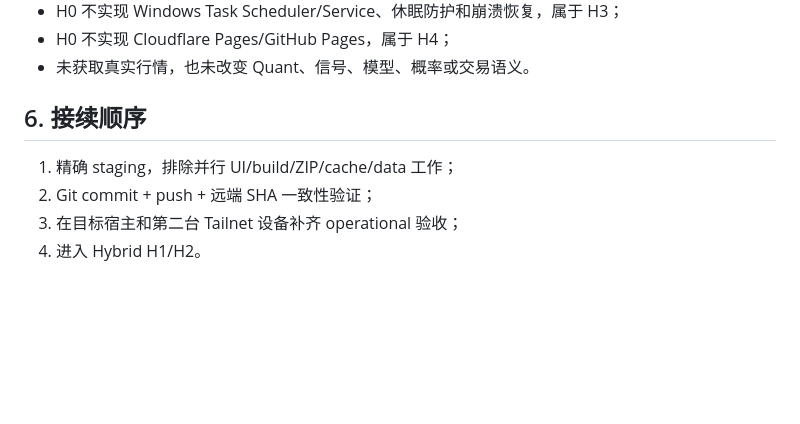
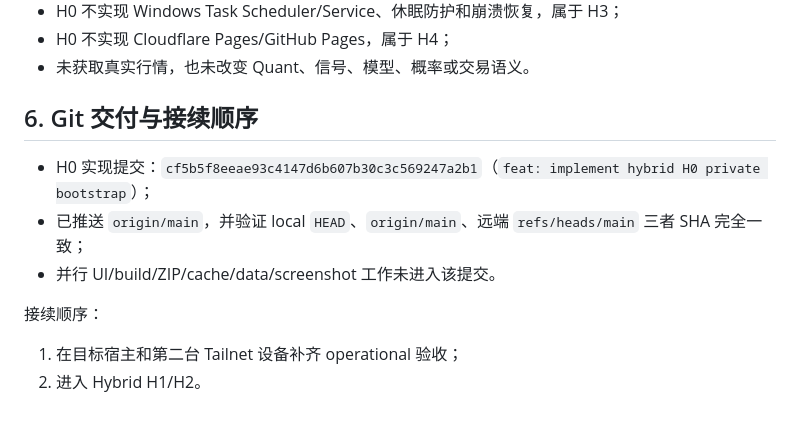
Before and after one commit to ericheee111/stock-tracker, a Markdown page: docs/STAGE1.5-HYBRID-H0-IMPLEMENTATION-HANDOFF.md, the part around the change. Drawn GitHub-style; blank space fills up the shorter version.

```diff
--- a/docs/STAGE1.5-HYBRID-H0-IMPLEMENTATION-HANDOFF.md
+++ b/docs/STAGE1.5-HYBRID-H0-IMPLEMENTATION-HANDOFF.md
@@ -203,9 +203,13 @@ production DB hash equal = true
 - H0 不实现 Cloudflare Pages/GitHub Pages，属于 H4；
 - 未获取真实行情，也未改变 Quant、信号、模型、概率或交易语义。
 
-## 6. 接续顺序
+## 6. Git 交付与接续顺序
 
-1. 精确 staging，排除并行 UI/build/ZIP/cache/data 工作；
-2. Git commit + push + 远端 SHA 一致性验证；
-3. 在目标宿主和第二台 Tailnet 设备补齐 operational 验收；
-4. 进入 Hybrid H1/H2。
+- H0 实现提交：`cf5b5f8eeae93c4147d6b607b30c3c569247a2b1`（`feat: implement hybrid H0 private bootstrap`）；
+- 已推送 `origin/main`，并验证 local `HEAD`、`origin/main`、远端 `refs/heads/main` 三者 SHA 完全一致；
+- 并行 UI/build/ZIP/cache/data/screenshot 工作未进入该提交。
+
+接续顺序：
+
+1. 在目标宿主和第二台 Tailnet 设备补齐 operational 验收；
+2. 进入 Hybrid H1/H2。
```
Also changed, not shown: CHATGPT_HANDOFF.md (+19 -2 lines), docs/STAGE1.5-HYBRID-H0-DESIGN-PLAN.md (+1 -1 lines).
